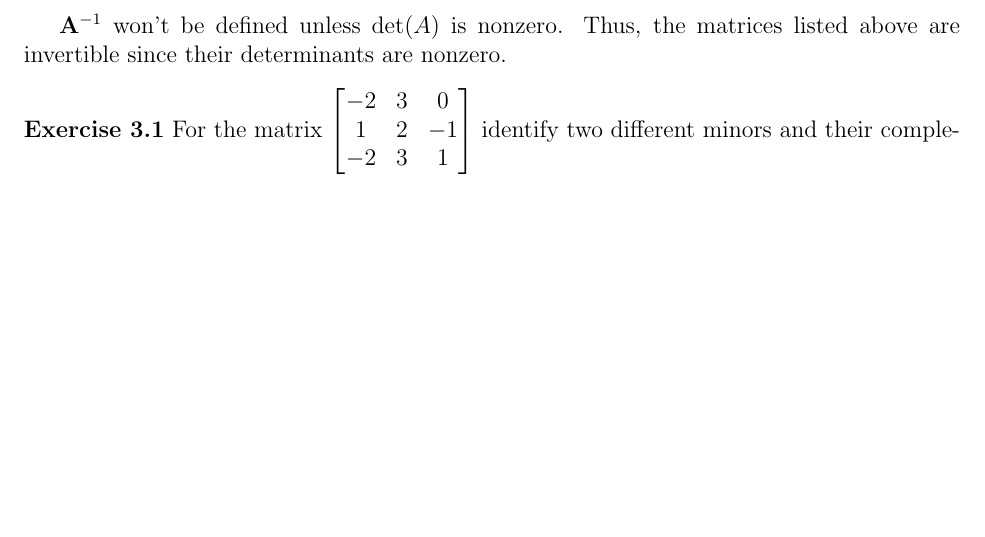
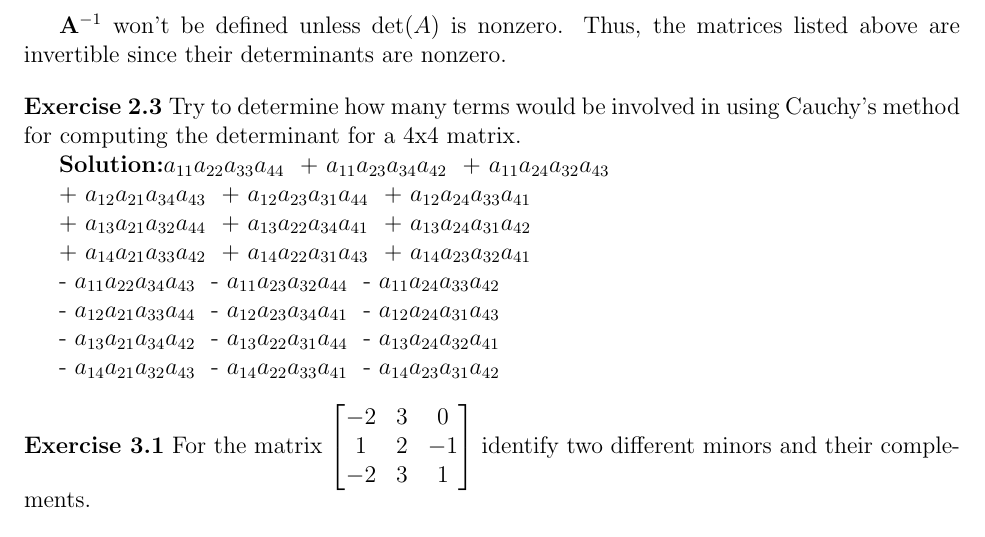
Before and after one commit to math2b/Project1, a LaTeX document (solutions.tex): part of page 6 of 6, cut so that both start at the same text, the shorter picture padded with empty space. Compiled offline with pdfLaTeX.

Commit message:
Update solutions.tex

```diff
--- a/solutions.tex
+++ b/solutions.tex
@@ -727,6 +727,34 @@ d & -b \\
 
 \bigskip
 
+\noindent\textbf{Exercise 2.3 }Try to determine how many terms would be
+involved in using Cauchy's method for computing the determinant for a 4x4 matrix.
+
+\sol
+$a_{11} a_{22} a_{33} a_{44}$~ + $a_{11} a_{23} a_{34} a_{42}$~ + $a_{11} a_{24} a_{32} a_{43}$~
+
++ $a_{12} a_{21} a_{34} a_{43}$~ +
+$a_{12} a_{23} a_{31} a_{44}$~ +
+$a_{12} a_{24} a_{33} a_{41}$~
+
++ $a_{13} a_{21} a_{32} a_{44}$~ +
+$a_{13} a_{22} a_{34} a_{41}$~ +
+$a_{13} a_{24} a_{31} a_{42}$~
+
++ $a_{14} a_{21} a_{33} a_{42}$~ +
+$a_{14} a_{22} a_{31} a_{43}$~ +
+$a_{14} a_{23} a_{32} a_{41}$~
+
+- $a_{11} a_{22} a_{34} a_{43}$~ - $a_{11} a_{23} a_{32} a_{44}$~ - $a_{11} a_{24} a_{33} a_{42}$~
+
+- $a_{12} a_{21} a_{33} a_{44}$~ - $a_{12} a_{23} a_{34} a_{41}$~ - $a_{12} a_{24} a_{31} a_{43}$~
+
+- $a_{13} a_{21} a_{34} a_{42}$~ - $a_{13} a_{22} a_{31} a_{44}$~ - $a_{13} a_{24} a_{32} a_{41}$~
+
+- $a_{14} a_{21} a_{32} a_{43}$~ - $a_{14} a_{22} a_{33} a_{41}$~ - $a_{14} a_{23} a_{31} a_{42}$~
+
+\bigskip
+
 \noindent\textbf{Exercise 3.1} For the matrix $%
 \begin{bmatrix}
 -2 & 3 & 0\\
```
